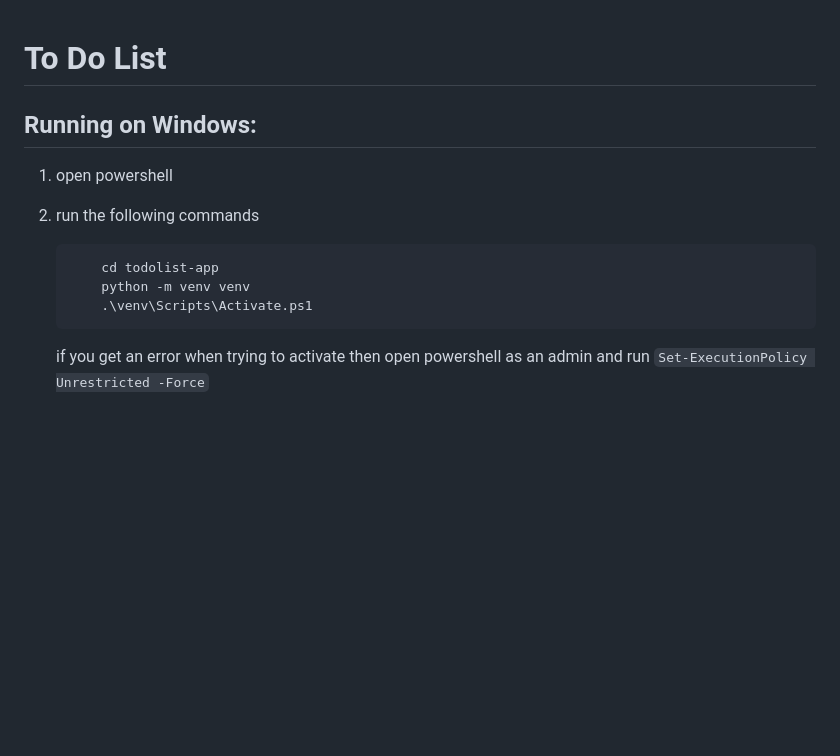
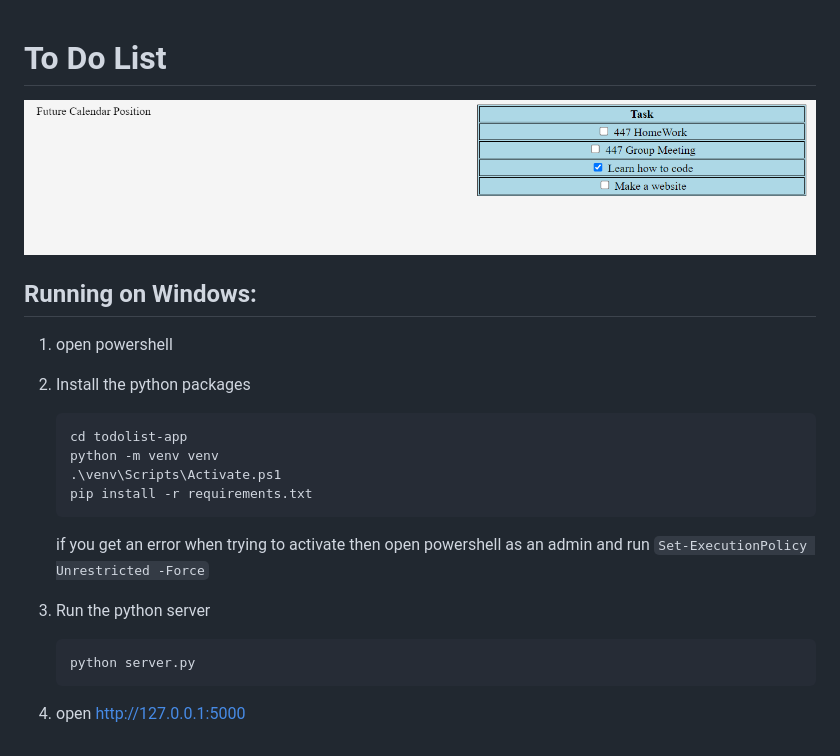
Before and after one commit to shonkaga/todolist-app, a Markdown page: README.md, the part around the change. Drawn GitHub-style; pictures changed too: static/product_image.png (added); blank space fills up the shorter version.

````diff
--- a/README.md
+++ b/README.md
@@ -1,15 +1,24 @@
 # To Do List
 
+![product image](./static/product_image.png)
 
 ## Running on Windows:
 1. open powershell
 
-2. run the following commands
+2. Install the python packages
     ```shell
-        cd todolist-app
-        python -m venv venv
-        .\venv\Scripts\Activate.ps1
+    cd todolist-app
+    python -m venv venv
+    .\venv\Scripts\Activate.ps1
+    pip install -r requirements.txt
     ```
 
     if you get an error when trying to activate then open powershell as an admin and run
     `Set-ExecutionPolicy Unrestricted -Force`
+
+3. Run the python server
+    ```shell
+    python server.py
+    ```
+
+4. open http://127.0.0.1:5000
````
Also changed, not shown: 11 other files.
